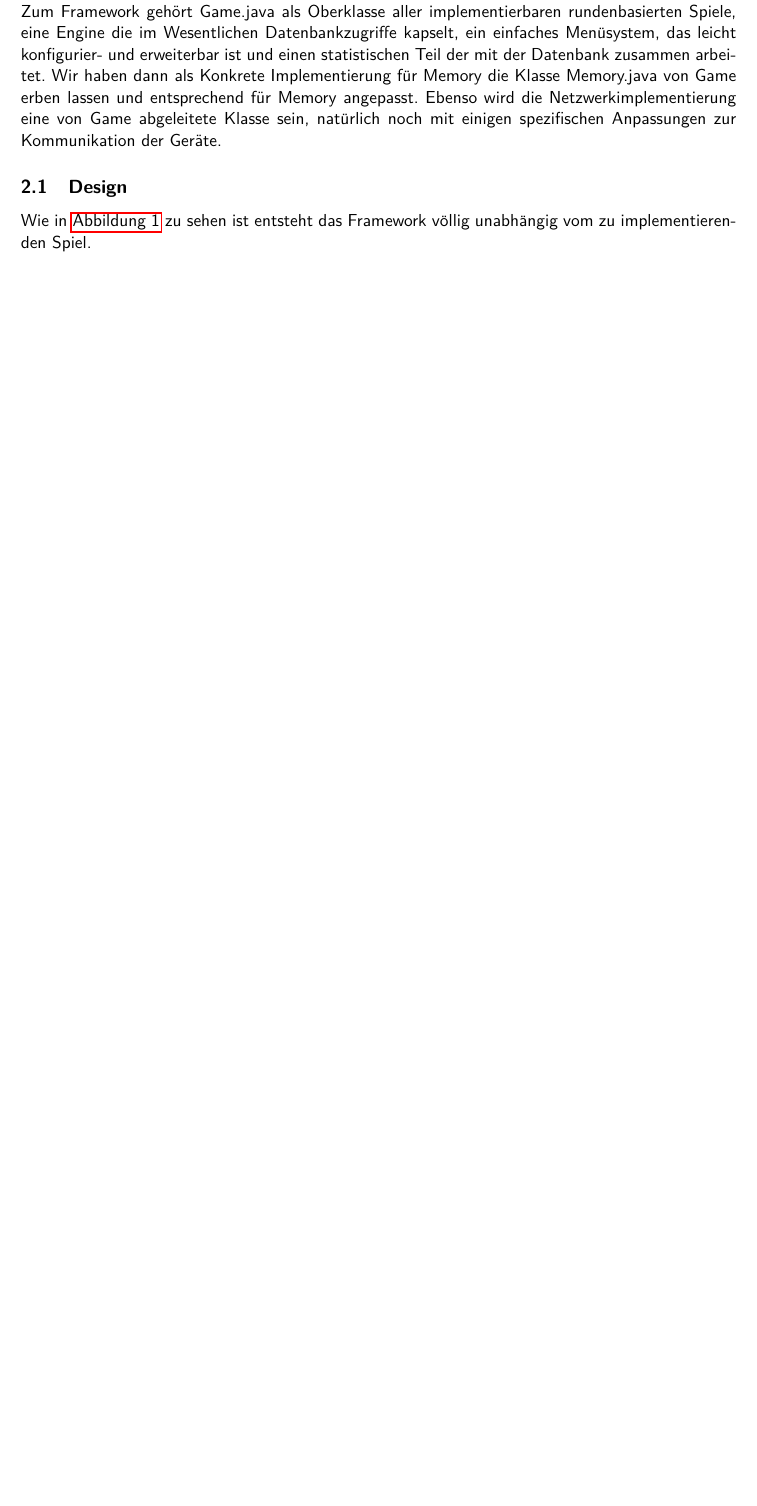
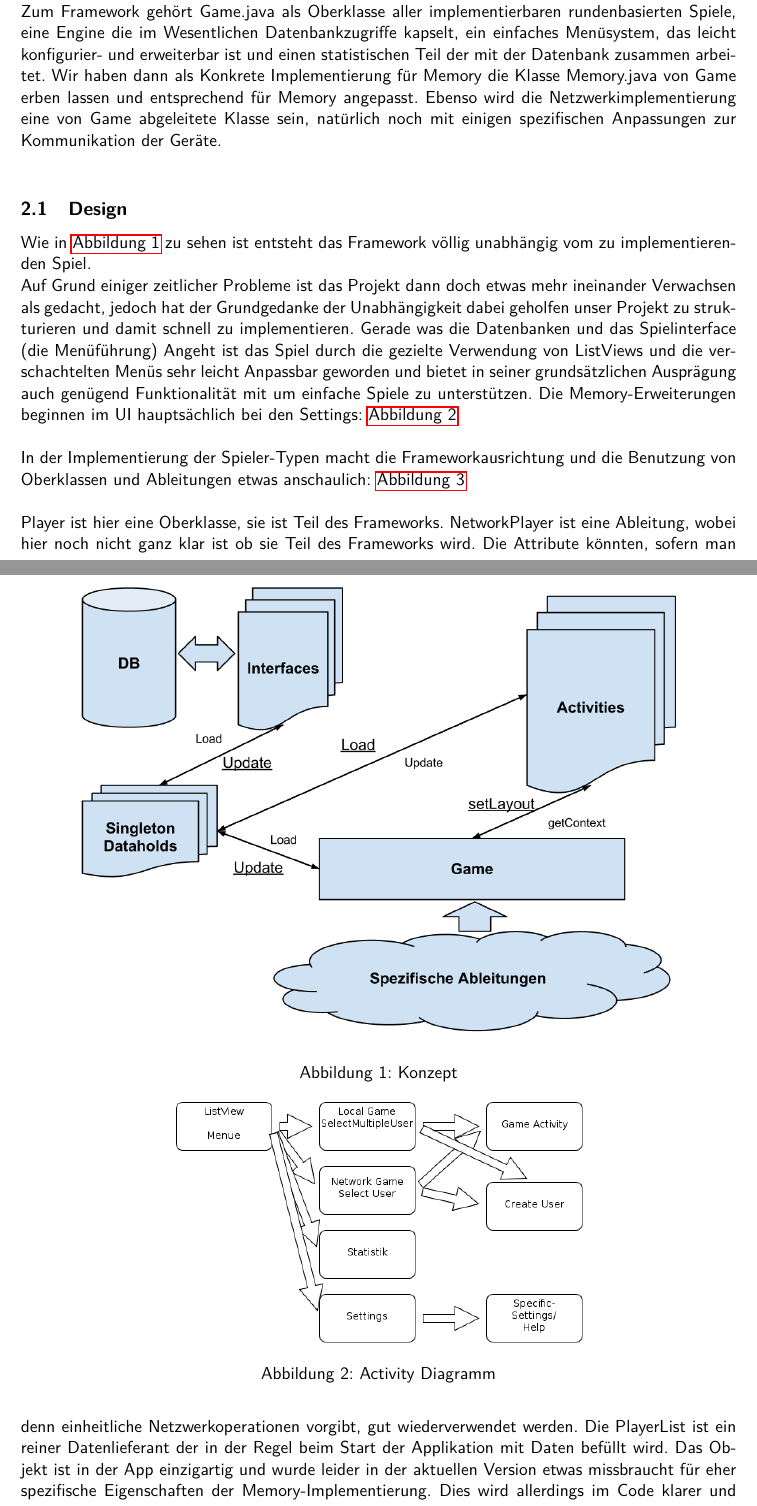
Before and after one commit to Crunch09/memory, a LaTeX document (docu/documentation.tex): part of page 2 of 5 before the commit and two parts of pages 2 and 3 of 7 after it, the two joined at a grey line, cut so that both start at the same text, the shorter picture padded with empty space. Compiled offline with pdfLaTeX.

Commit message:
adds documentation

```diff
--- a/docu/documentation.tex
+++ b/docu/documentation.tex
@@ -78,13 +78,22 @@ Kann
 
 \section {Architektur}
 Wir haben uns selbst als Ziel gesetzt, dass wir in 2 Richtungen entwickeln: Das Spiel Memory als sehr spezifische Implementierung und ein "'Framework"', das alle typischen Funktionen für ein rundenbasiertes Spiel mitbringt. So konnten wir mit entsprechenden Oberklassen (Game.java) und abgeleiteten Klassen (z.B. Memory.java) garantieren, dass am Ende beide Zweige zusammen führen.
-Zum Framework gehört Game.java als Oberklasse aller implementierbaren rundenbasierten Spiele, eine Engine die im Wesentlichen Datenbankzugriffe kapselt, ein einfaches Menüsystem, das leicht konfigurier- und erweiterbar ist und einen statistischen Teil der mit der Datenbank zusammen arbeitet. Wir haben dann als Konkrete Implementierung für Memory die Klasse Memory.java von Game erben lassen und entsprechend für Memory angepasst. Ebenso wird die Netzwerkimplementierung eine von Game abgeleitete Klasse sein, natürlich noch mit einigen spezifischen Anpassungen zur Kommunikation der Geräte.
-
-\subsection{Design}
+Zum Framework gehört Game.java als Oberklasse aller implementierbaren rundenbasierten Spiele, eine Engine die im Wesentlichen Datenbankzugriffe kapselt, ein einfaches Menüsystem, das leicht konfigurier- und erweiterbar ist und einen statistischen Teil der mit der Datenbank zusammen arbeitet. Wir haben dann als Konkrete Implementierung für Memory die Klasse Memory.java von Game erben lassen und entsprechend für Memory angepasst. Ebenso wird die Netzwerkimplementierung eine von Game abgeleitete Klasse sein, natürlich noch mit einigen spezifischen Anpassungen zur Kommunikation der Geräte.\\\subsection{Design}
 Wie in \autoref{fig:memorydesign} zu sehen ist entsteht das Framework völlig unabhängig vom zu implementierenden Spiel.
 \begin{figure}[!h]
 \centering
 \includegraphics[scale=0.4]{pics/memorydesign.png}
 \caption{Konzept}
 \label{fig:memorydesign}
-\end{figure}
+\end{figure}\\
+Auf Grund einiger zeitlicher Probleme ist das Projekt dann doch etwas mehr ineinander Verwachsen als gedacht, jedoch hat der Grundgedanke der Unabhängigkeit dabei geholfen unser Projekt zu strukturieren und damit schnell zu implementieren. Gerade was die Datenbanken und das Spielinterface (die Menüführung) Angeht ist das Spiel durch die gezielte Verwendung von ListViews und die verschachtelten Menüs sehr leicht Anpassbar geworden und bietet in seiner grundsätzlichen Ausprägung auch genügend Funktionalität mit um einfache Spiele zu unterstützen. Die Memory-Erweiterungen beginnen im UI hauptsächlich bei den Settings: \autoref{fig:Activities}
+\\
+\begin{figure}[!h]
+\centering
+\includegraphics[scale=0.5]{pics/Activities.png}
+\caption{Activity Diagramm}
+\label{fig:Activities}
+\end{figure}\\
+In der Implementierung der Spieler-Typen macht die Frameworkausrichtung und die Benutzung von Oberklassen und Ableitungen etwas anschaulich: \autoref{fig:UMLPlayer}
+\\
+\begin{figure}[!h]
@@ -90,0 +103,3 @@ Wie in \autoref{fig:memorydesign} zu sehen ist entsteht das Framework völlig un
+\label{fig:UMLPlayer}
+\end{figure}\\
+Player ist hier eine Oberklasse, sie ist Teil des Frameworks. NetworkPlayer ist eine Ableitung, wobei hier noch nicht ganz klar ist ob sie Teil des Frameworks wird. Die Attribute könnten, sofern man denn einheitliche Netzwerkoperationen vorgibt, gut wiederverwendet werden. Die PlayerList ist ein reiner Datenlieferant der in der Regel beim Start der Applikation mit Daten befüllt wird. Das Objekt ist in der App einzigartig und wurde leider in der aktuellen Version etwas missbraucht für eher spezifische Eigenschaften der Memory-Implementierung. Dies wird allerdings im Code klarer und spielt hier keine große Rolle. Wichtig zu merken ist: Player werden in einem PlayerList Objekt gehalten. Dabei unterscheidet man noch in 2 Listen: Players, das sind alle aus der Datenbank gelesenen Spieler, und Session, das sind die zu einer Sitzung (lokales Spiel) gehörenden Spieler. Hintergrund war hier die Auftrennung für den Round Robin Algorithmus den wir beiderseits in Game.java als auch in Player.java realisiert haben. Dabei benötigt Game.java auch nur die Spielerliste der gerade teilnehmenden Spieler also nur Session. Die Spieler die in eine Session kommen werden in der SelectMultipleUserActivity ausgewählt.\\
```
Also changed, not shown: docu/documentation.pdf, docu/pics/Activities.png (added), docu/pics/UML.png (added), docu/pics/UMLPlayer.png (added), docu/documentation.tex (15 more changed lines).
